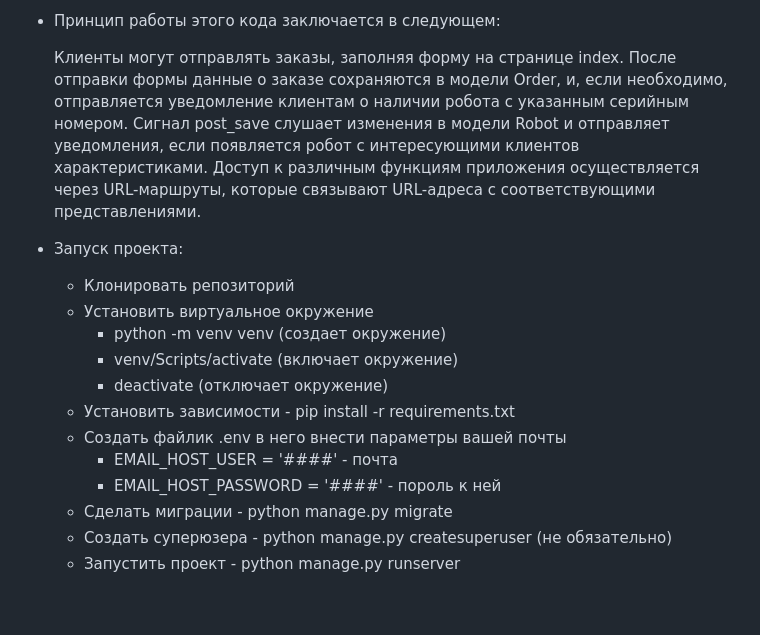
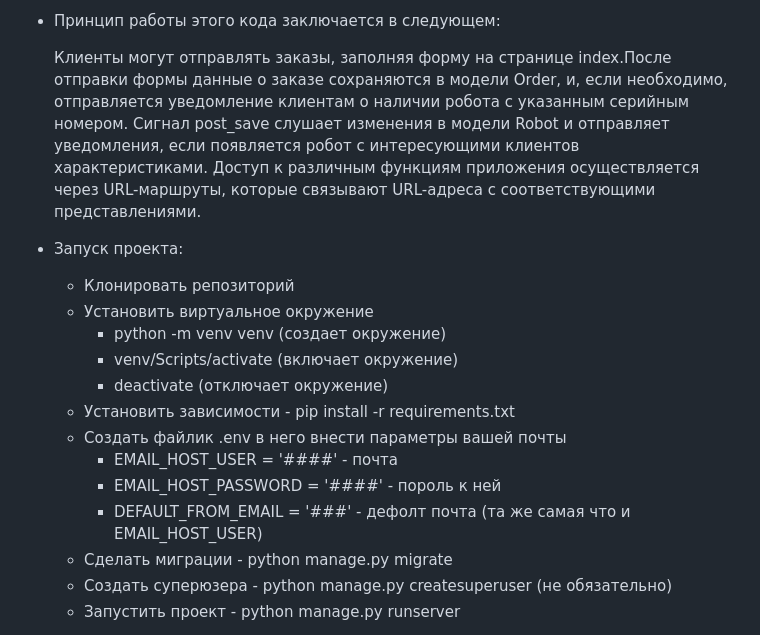
Before and after one commit to Xanssun/backend_robots, a Markdown page: README.md, the part around the change. Drawn GitHub-style; blank space fills up the shorter version.

Commit message:
подправка redme

```diff
--- a/README.md
+++ b/README.md
@@ -48,8 +48,7 @@
 
 - Принцип работы этого кода заключается в следующем:
 
-    Клиенты могут отправлять заказы, заполняя форму на странице index.
-    После отправки формы данные о заказе сохраняются в модели Order, и, если необходимо, отправляется уведомление клиентам о наличии робота с указанным серийным номером. Сигнал post_save слушает изменения в модели Robot и отправляет уведомления, если появляется робот с интересующими клиентов характеристиками. Доступ к различным функциям приложения осуществляется через URL-маршруты, которые связывают URL-адреса с соответствующими представлениями.
+    Клиенты могут отправлять заказы, заполняя форму на странице index.После отправки формы данные о заказе сохраняются в модели Order, и, если необходимо, отправляется уведомление клиентам о наличии робота с указанным серийным номером. Сигнал post_save слушает изменения в модели Robot и отправляет уведомления, если появляется робот с интересующими клиентов характеристиками. Доступ к различным функциям приложения осуществляется через URL-маршруты, которые связывают URL-адреса с соответствующими представлениями.
 
 - Запуск проекта:
 
@@ -62,6 +61,7 @@
     - Создать файлик .env в него внести параметры вашей почты
         - EMAIL_HOST_USER = '####' - почта
         - EMAIL_HOST_PASSWORD = '####' - пороль к ней
+        - DEFAULT_FROM_EMAIL = '###' - дефолт почта (та же самая что и EMAIL_HOST_USER)
     - Сделать миграции - python manage.py migrate
     - Создать суперюзера - python manage.py createsuperuser (не обязательно)
     - Запустить проект - python manage.py runserver
```
